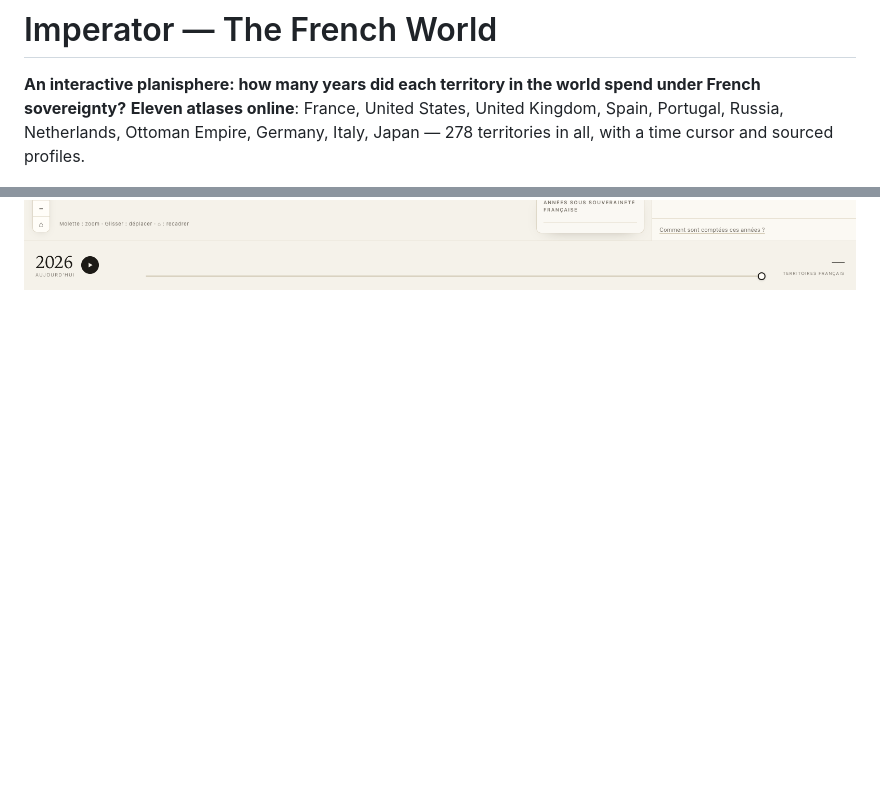
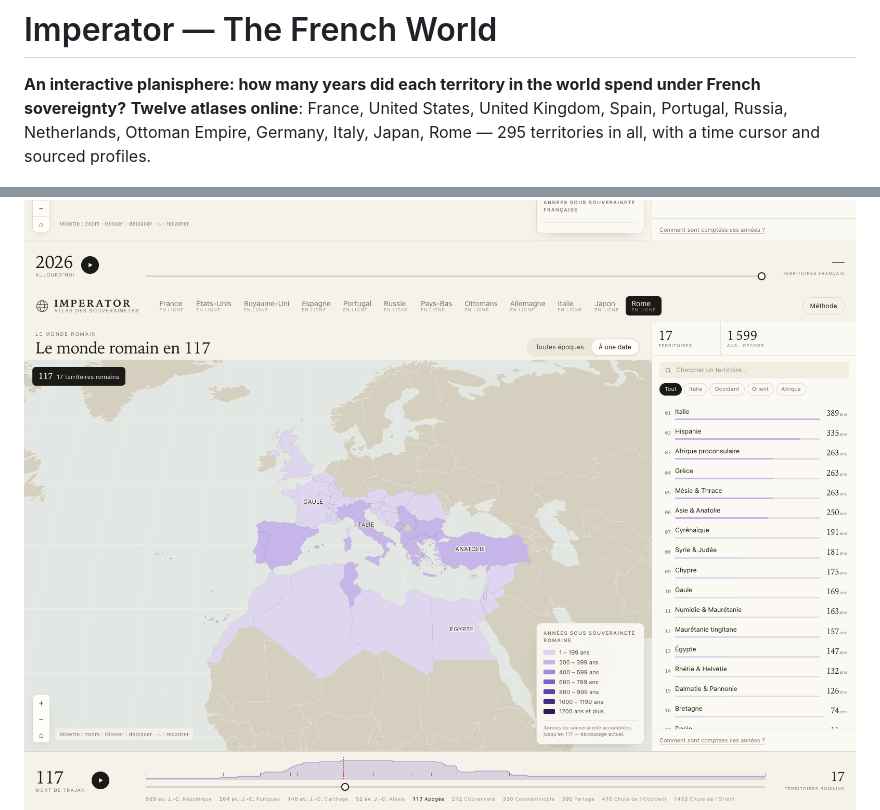
Before and after one commit to mondary/Web_imperator, a Markdown page: README_en.md, 2 parts joined by grey strips. Drawn GitHub-style; pictures changed too: screenshots/10-rome.png (added); blank space fills up the shorter version.

```diff
--- a/README_en.md
+++ b/README_en.md
@@ -5,9 +5,9 @@
 # Imperator — The French World
 
 **An interactive planisphere: how many years did each territory in the world spend under French
-sovereignty?** **Eleven atlases online**: France, United States, United Kingdom, Spain, Portugal, Russia,
-Netherlands, Ottoman Empire, Germany, Italy, Japan — 278 territories in all, with a time cursor and
-sourced profiles.
+sovereignty?** **Twelve atlases online**: France, United States, United Kingdom, Spain, Portugal, Russia,
+Netherlands, Ottoman Empire, Germany, Italy, Japan, Rome — 295 territories in all, with a time
+cursor and sourced profiles.
 
 ![Cumulative view](screenshots/01-cumul.png)
 
@@ -37,6 +37,7 @@ sourced profiles.
 ![United States in 1848](screenshots/06-etats-unis.png)
 ![British Empire in 1920](screenshots/07-royaume-uni.png)
 ![Ottoman Empire in 1680](screenshots/08-ottoman.png)
+![Rome in 117](screenshots/10-rome.png)
 ![Territory profile](screenshots/03-fiche.png)
 <img src="screenshots/04-mobile.png" width="360" alt="Mobile view">
 
```
Also changed, not shown: CHANGELOG.md (+10 -0 lines), README.md (+4 -3 lines), 6 other files.
